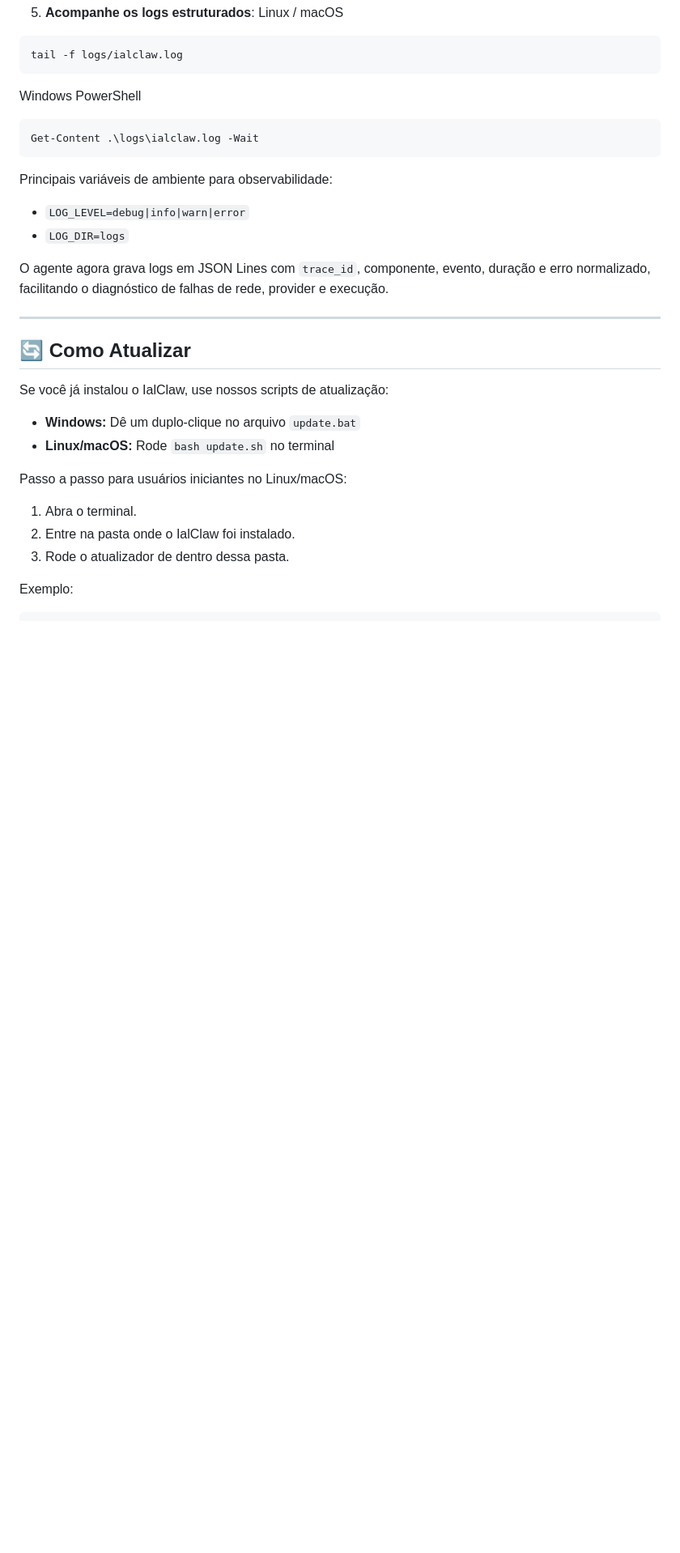
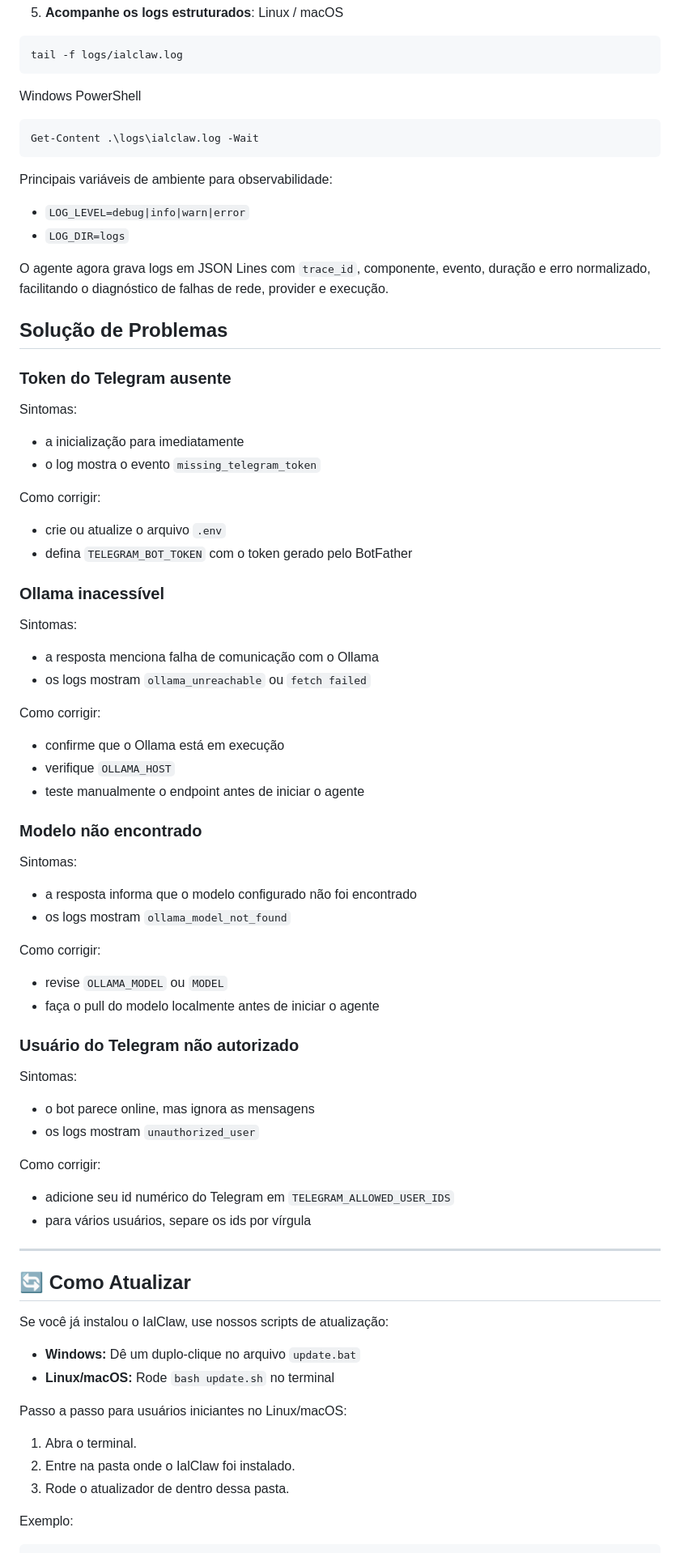
Before and after one commit to rovanni/IalClaw, a Markdown page: README.md, the part around one of its changes. Shown at 81% size. GitHub-like rendering; blank space fills up the shorter version.

```diff
--- a/README.md
+++ b/README.md
@@ -246,6 +285,45 @@ Principais variáveis de ambiente para observabilidade:
 
 O agente agora grava logs em JSON Lines com `trace_id`, componente, evento, duração e erro normalizado, facilitando o diagnóstico de falhas de rede, provider e execução.
 
+## Solução de Problemas
+
+### Token do Telegram ausente
+Sintomas:
+- a inicialização para imediatamente
+- o log mostra o evento `missing_telegram_token`
+
+Como corrigir:
+- crie ou atualize o arquivo `.env`
+- defina `TELEGRAM_BOT_TOKEN` com o token gerado pelo BotFather
+
+### Ollama inacessível
+Sintomas:
+- a resposta menciona falha de comunicação com o Ollama
+- os logs mostram `ollama_unreachable` ou `fetch failed`
+
+Como corrigir:
+- confirme que o Ollama está em execução
+- verifique `OLLAMA_HOST`
+- teste manualmente o endpoint antes de iniciar o agente
+
+### Modelo não encontrado
+Sintomas:
+- a resposta informa que o modelo configurado não foi encontrado
+- os logs mostram `ollama_model_not_found`
+
+Como corrigir:
+- revise `OLLAMA_MODEL` ou `MODEL`
+- faça o pull do modelo localmente antes de iniciar o agente
+
+### Usuário do Telegram não autorizado
+Sintomas:
+- o bot parece online, mas ignora as mensagens
+- os logs mostram `unauthorized_user`
+
+Como corrigir:
+- adicione seu id numérico do Telegram em `TELEGRAM_ALLOWED_USER_IDS`
+- para vários usuários, separe os ids por vírgula
+
 ---
 
 ## 🔄 Como Atualizar
```
Also changed, not shown: other parts of README.md (+39 -0 lines).
